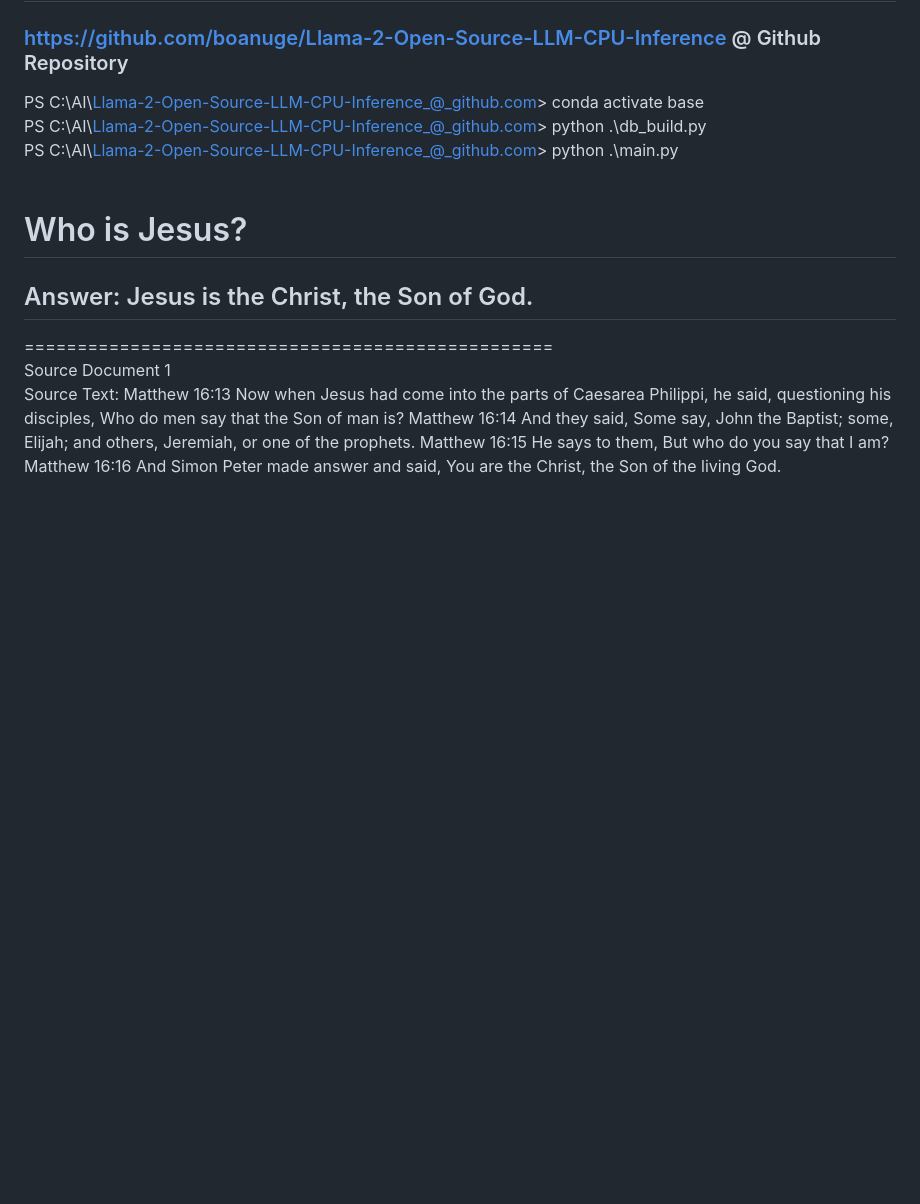
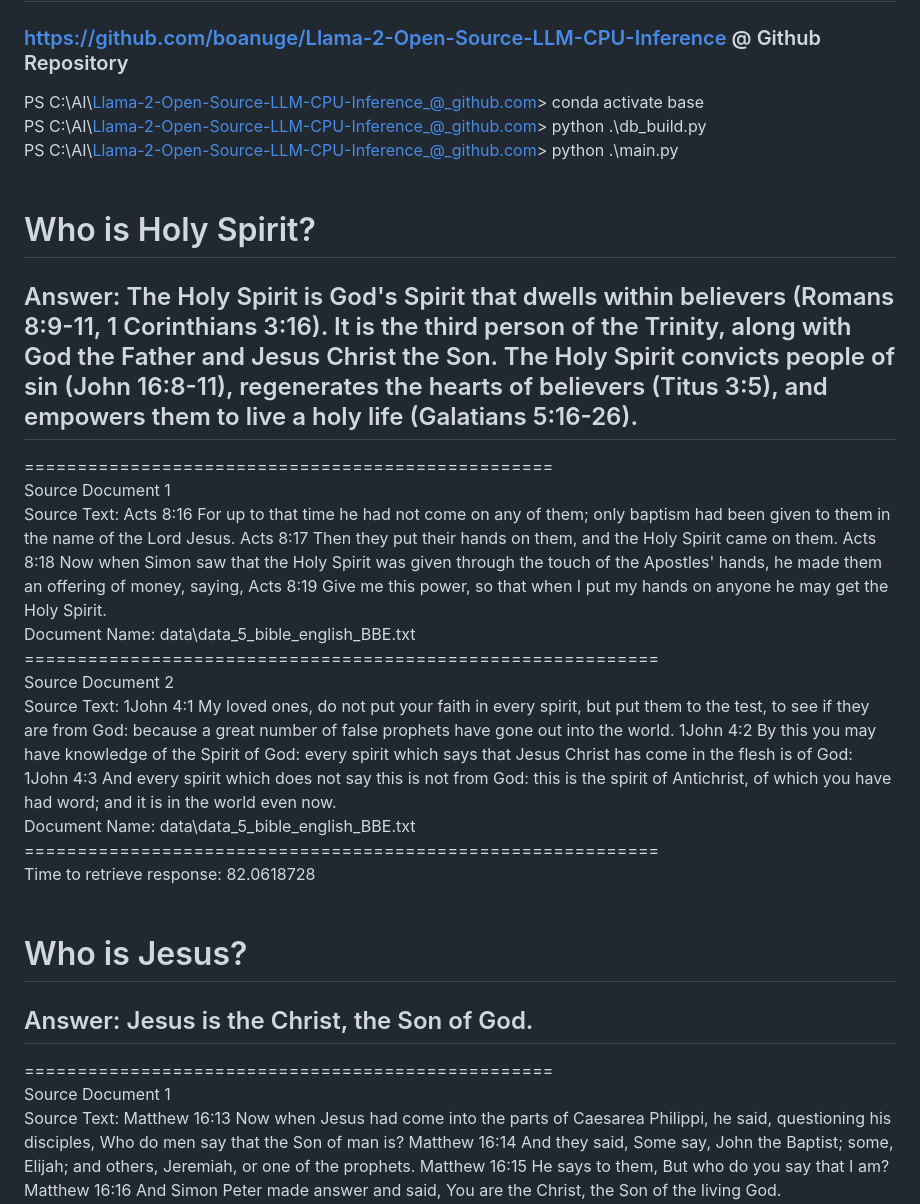
Before and after one commit to boanuge/project-make-computer-read-bible, a Markdown page: README.md, the part around the change. Rendered like a GitHub page; blank space fills up the shorter version.

```diff
--- a/README.md
+++ b/README.md
@@ -4,6 +4,24 @@
 PS C:\AI\Llama-2-Open-Source-LLM-CPU-Inference_@_github.com> conda activate base <br>
 PS C:\AI\Llama-2-Open-Source-LLM-CPU-Inference_@_github.com> python .\db_build.py <br>
 PS C:\AI\Llama-2-Open-Source-LLM-CPU-Inference_@_github.com> python .\main.py <br>
+<br>
+# Who is Holy Spirit?
+## Answer: The Holy Spirit is God's Spirit that dwells within believers (Romans 8:9-11, 1 Corinthians 3:16). It is the third person of the Trinity, along with God the Father and Jesus Christ the Son. The Holy Spirit convicts people of sin (John 16:8-11), regenerates the hearts of believers (Titus 3:5), and empowers them to live a holy life (Galatians 5:16-26).
+==================================================<br>
+Source Document 1<br>
+Source Text: Acts 8:16 For up to that time he had not come on any of them; only baptism had been given to them in the name of the Lord Jesus.
+Acts 8:17 Then they put their hands on them, and the Holy Spirit came on them.
+Acts 8:18 Now when Simon saw that the Holy Spirit was given through the touch of the Apostles' hands, he made them an offering of money, saying,
+Acts 8:19 Give me this power, so that when I put my hands on anyone he may get the Holy Spirit.<br>
+Document Name: data\data_5_bible_english_BBE.txt<br>
+============================================================<br>
+Source Document 2<br>
+Source Text: 1John 4:1 My loved ones, do not put your faith in every spirit, but put them to the test, to see if they are from God: because a great number of false prophets have gone out into the world.
+1John 4:2 By this you may have knowledge of the Spirit of God: every spirit which says that Jesus Christ has come in the flesh is of God:
+1John 4:3 And every spirit which does not say this is not from God: this is the spirit of Antichrist, of which you have had word; and it is in the world even now.<br>
+Document Name: data\data_5_bible_english_BBE.txt<br>
+============================================================<br>
+Time to retrieve response: 82.0618728<br>
 <br>
 # Who is Jesus?
 ## Answer: Jesus is the Christ, the Son of God.
```
